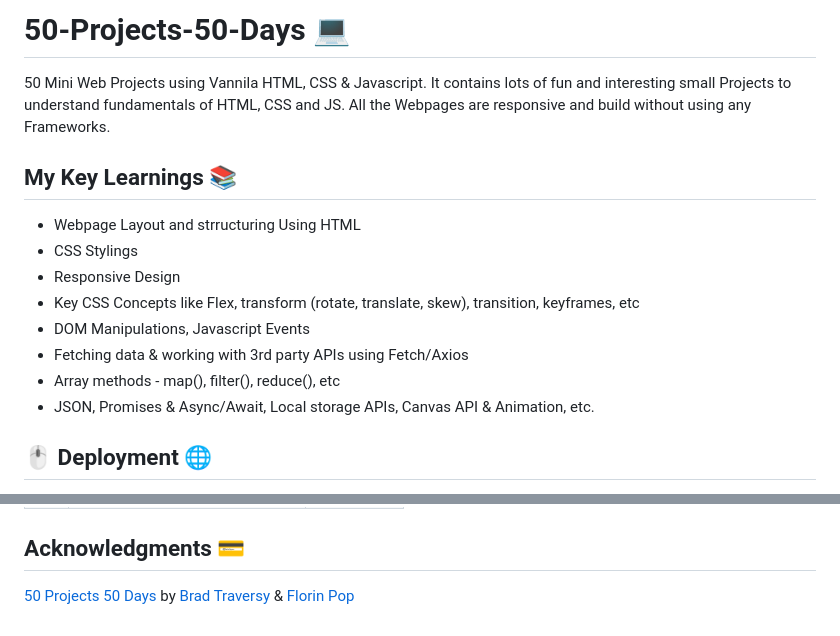
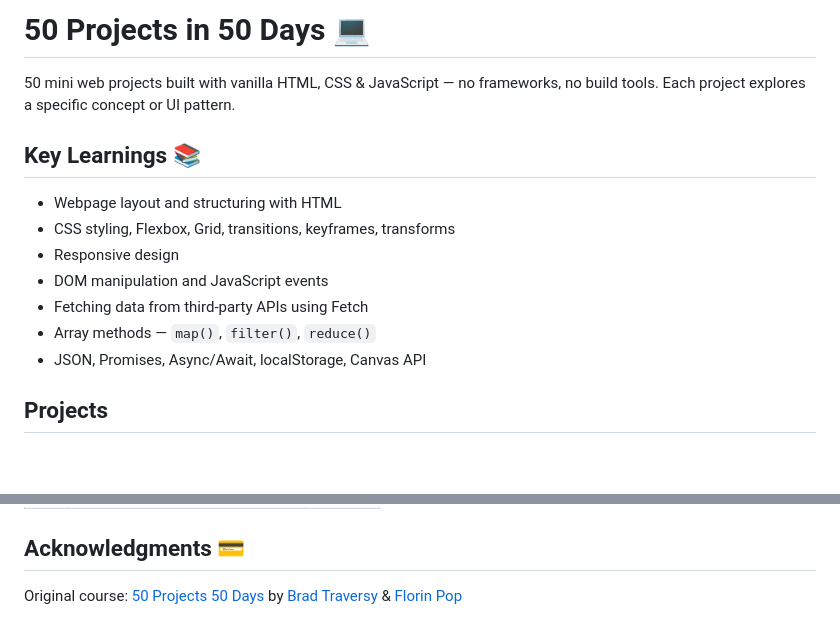
Before and after one commit to SUDARSHANCHAUDHARI/50-Projects-50-Days-main, a Markdown page: README.md, 2 parts joined by grey strips. Drawn GitHub-style; blank space fills up the shorter version.

```diff
--- a/README.md
+++ b/README.md
@@ -1,17 +1,16 @@
-# 50-Projects-50-Days 💻
+# 50 Projects in 50 Days 💻
 
-50 Mini Web Projects using Vannila HTML, CSS &amp; Javascript. It contains lots of fun and interesting small Projects to understand fundamentals of HTML, CSS and JS. All the Webpages are responsive and build without using any Frameworks.
+50 mini web projects built with vanilla HTML, CSS & JavaScript — no frameworks, no build tools. Each project explores a specific concept or UI pattern.
 
-## My Key Learnings 📚
+## Key Learnings 📚
 
-- Webpage Layout and strructuring Using HTML
-- CSS Stylings
-- Responsive Design
-- Key CSS Concepts like Flex, transform (rotate, translate, skew), transition, keyframes, etc
-- DOM Manipulations, Javascript Events
-- Fetching data & working with 3rd party APIs using Fetch/Axios
-- Array methods - map(), filter(), reduce(), etc
-- JSON, Promises & Async/Await, Local storage APIs, Canvas API & Animation, etc.
+- Webpage layout and structuring with HTML
+- CSS styling, Flexbox, Grid, transitions, keyframes, transforms
+- Responsive design
+- DOM manipulation and JavaScript events
+- Fetching data from third-party APIs using Fetch
+- Array methods — `map()`, `filter()`, `reduce()`
+- JSON, Promises, Async/Await, localStorage, Canvas API
 
-## 🖱️ Deployment 🌐
+## Projects
 
@@ -76,4 +69,4 @@ Website Link - [50 Project 50 Days](https://50projects-50-days.netlify.app/)
 
 ## Acknowledgments 💳
 
-[50 Projects 50 Days](https://www.udemy.com/course/50-projects-50-days/) by [Brad Traversy](https://www.youtube.com/traversymedia) & [Florin Pop](https://www.youtube.com/florinpop)
+Original course: [50 Projects 50 Days](https://www.udemy.com/course/50-projects-50-days/) by [Brad Traversy](https://www.youtube.com/traversymedia) & [Florin Pop](https://www.youtube.com/florinpop)
```
Also changed, not shown: other parts of README.md (+52 -58 lines).
